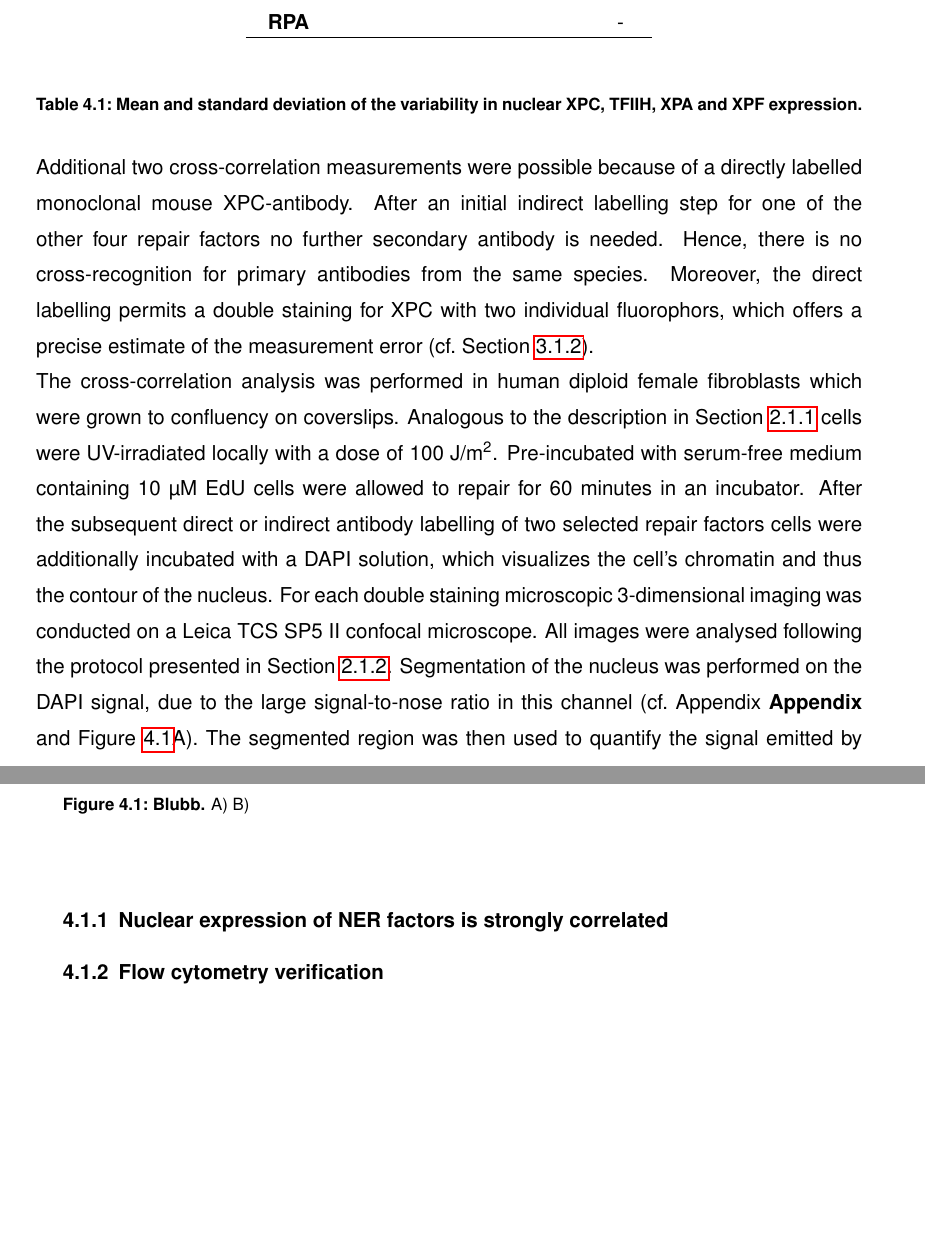
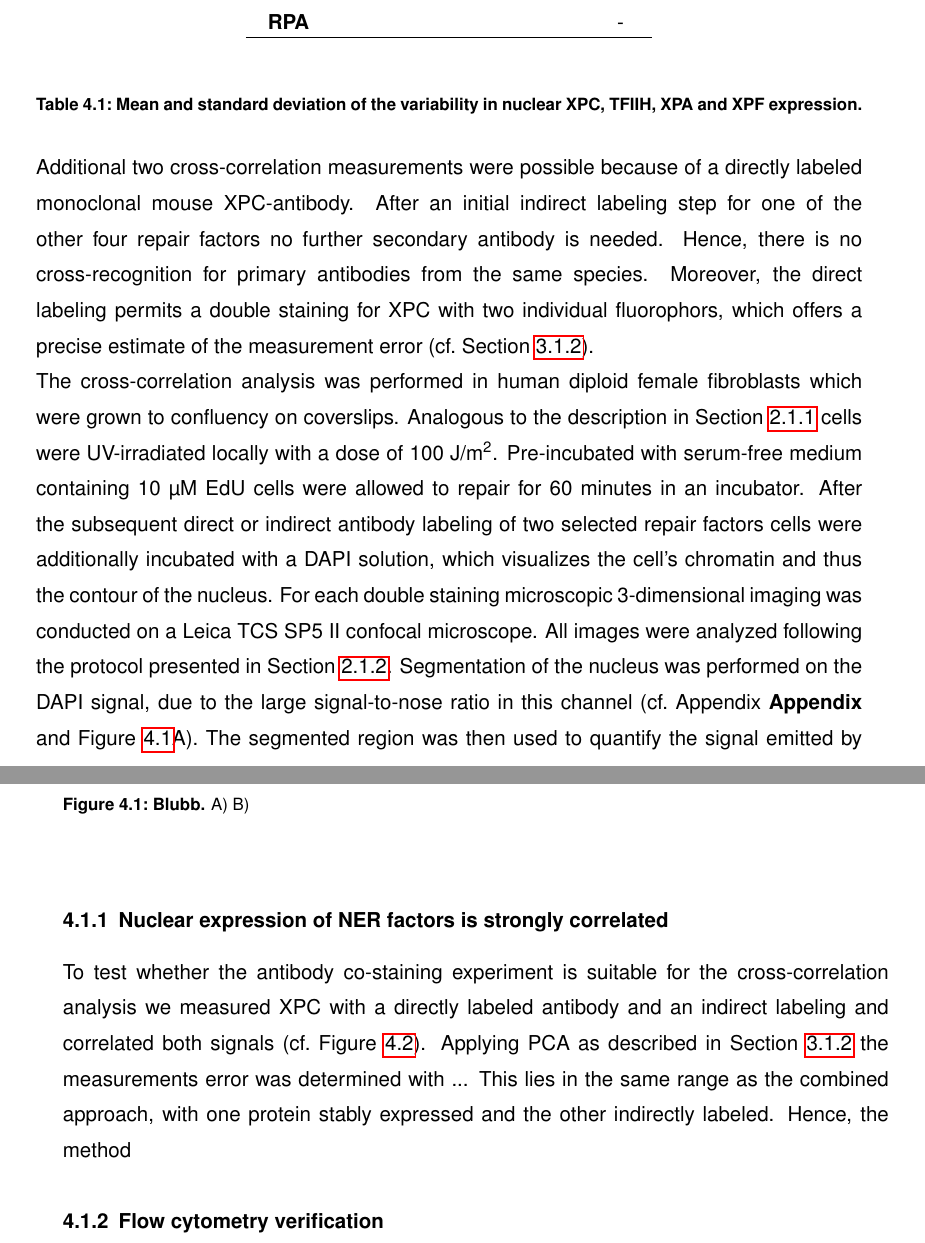
Before and after one commit to Hetitus/Thesis, a LaTeX thesis (TH_Thesis.tex, which reads chapters/CrossCorrel.tex): two parts of pages 52 and 53 of 64, joined at a grey line, cut so that both start at the same text, the shorter picture padded with empty space. Compiled offline with pdfLaTeX.

Commit message:
update_1011_2

```diff
--- a/chapters/CrossCorrel.tex
+++ b/chapters/CrossCorrel.tex
@@ -31,8 +31,8 @@ Using fluorescence microscopy for the quantitative analysis of the NER process p
 	\caption{\textbf{Mean and standard deviation of the variability in nuclear XPC, TFIIH, XPA and XPF expression.} }\label{tab:co-staining}
 \end{table}
 
-Additional two cross-correlation measurements were possible because of a directly labelled monoclonal mouse XPC-antibody. After an initial indirect labelling step for one of the other four repair factors no further secondary antibody is needed. Hence, there is no cross-recognition for primary antibodies from the same species. Moreover, the direct labelling permits a double staining for XPC with two individual fluorophors, which offers a precise estimate of the measurement error (cf.\ Section \ref{natural_Variability_m}). \\
-The cross-correlation analysis was performed in	human diploid female fibroblasts which were grown to confluency on coverslips. Analogous to the description in Section \ref{sec:local_irradiation} cells were UV-irradiated locally with a dose of 100 J/$\text{m}^\text{2}$. Pre-incubated with serum-free medium containing 10 \textmu M EdU cells were allowed to repair for 60 minutes in an incubator. After the subsequent direct or indirect antibody labelling of two selected repair factors cells were additionally incubated with a DAPI solution, which visualizes the cell's chromatin and thus the contour of the nucleus. For each double staining microscopic 3-dimensional imaging was conducted on a Leica TCS SP5 II confocal microscope. All images were analysed following the protocol presented in Section \ref{subsec:AccuFlipExp}. Segmentation of the nucleus was performed on the DAPI signal, due to the large signal-to-nose ratio in this channel (cf.\ Appendix \textbf{Appendix} and Figure \ref{fig:coStaining}A). The segmented region was then used to quantify the signal emitted by the secondary antibodies at 488 and 647 nm (cf.\ Figure \ref{fig:coStaining}B and C). For the same reason segmentation of the locally UV-irradiated chromatin was done with the EdU signal and then projected onto the signal of accumulated protein (cf.\ Figure \ref{fig:coStaining}D).
+Additional two cross-correlation measurements were possible because of a directly labeled monoclonal mouse XPC-antibody. After an initial indirect labeling step for one of the other four repair factors no further secondary antibody is needed. Hence, there is no cross-recognition for primary antibodies from the same species. Moreover, the direct labeling permits a double staining for XPC with two individual fluorophors, which offers a precise estimate of the measurement error (cf.\ Section \ref{natural_Variability_m}). \\
+The cross-correlation analysis was performed in	human diploid female fibroblasts which were grown to confluency on coverslips. Analogous to the description in Section \ref{sec:local_irradiation} cells were UV-irradiated locally with a dose of 100 J/$\text{m}^\text{2}$. Pre-incubated with serum-free medium containing 10 \textmu M EdU cells were allowed to repair for 60 minutes in an incubator. After the subsequent direct or indirect antibody labeling of two selected repair factors cells were additionally incubated with a DAPI solution, which visualizes the cell's chromatin and thus the contour of the nucleus. For each double staining microscopic 3-dimensional imaging was conducted on a Leica TCS SP5 II confocal microscope. All images were analyzed following the protocol presented in Section \ref{subsec:AccuFlipExp}. Segmentation of the nucleus was performed on the DAPI signal, due to the large signal-to-nose ratio in this channel (cf.\ Appendix \textbf{Appendix} and Figure \ref{fig:coStaining}A). The segmented region was then used to quantify the signal emitted by the secondary antibodies at 488 and 647 nm (cf.\ Figure \ref{fig:coStaining}B and C). For the same reason segmentation of the locally UV-irradiated chromatin was done with the EdU signal and then projected onto the signal of accumulated protein (cf.\ Figure \ref{fig:coStaining}D).
 
 
 \begin{figure}[htbp]
@@ -45,6 +45,8 @@ The cross-correlation analysis was performed in	human diploid female fibroblasts
 
 
 \subsection{Nuclear expression of NER factors is strongly correlated}
+To test whether the antibody co-staining experiment is suitable for the cross-correlation analysis we measured XPC with a directly labeled antibody and an indirect labeling and correlated both signals (cf.\ Figure \ref{fig:coExpressionData}). Applying PCA as described in Section \ref{natural_Variability_m} the measurements error was determined with ... This lies in the same range as the combined approach, with one protein stably expressed and the other indirectly labeled. Hence, the method
+
 
 \begin{figure}[htbp]
 	\begin{center}
```
Also changed, not shown: TH_Thesis.pdf, chapters/CrossCorrel.tex (2 more changed lines), 6 other files.
